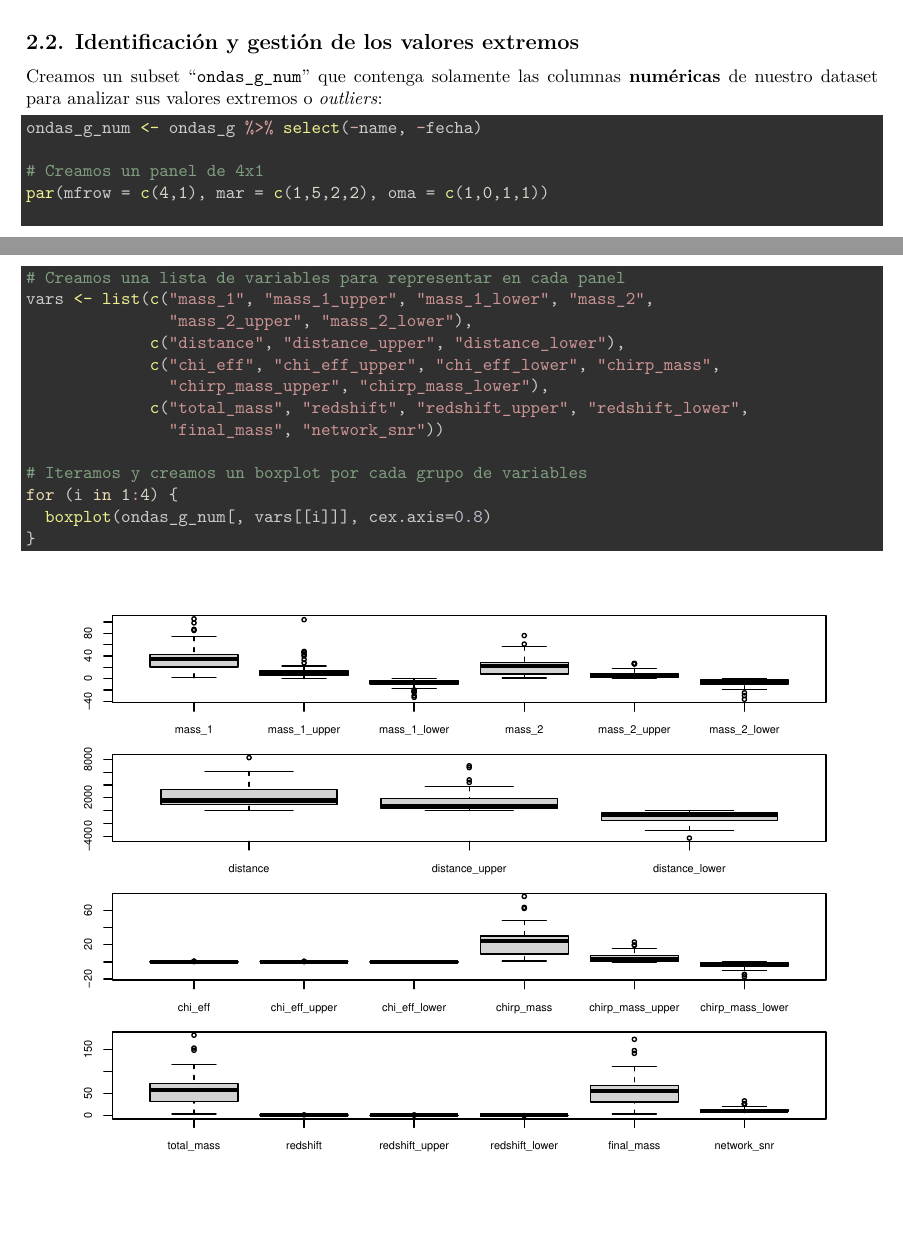
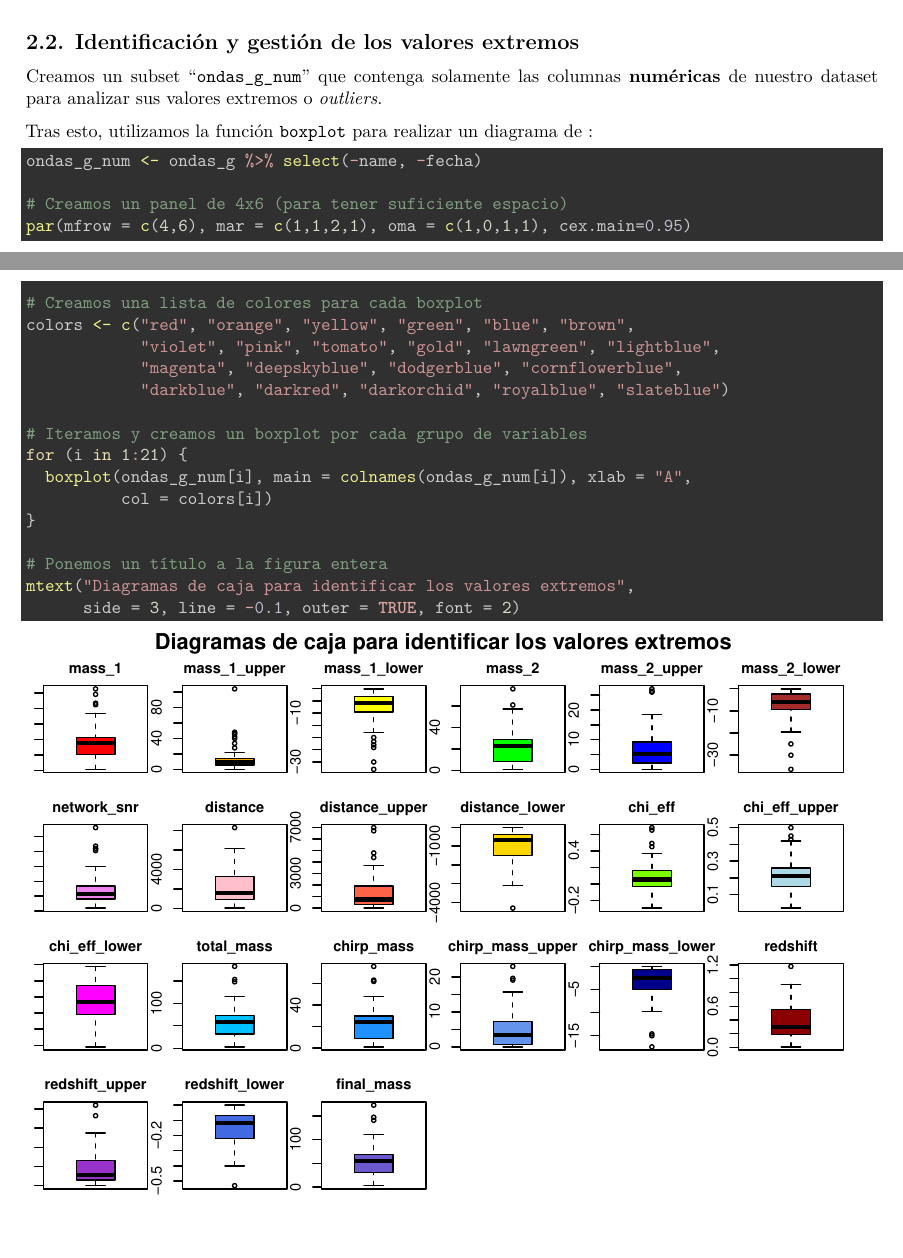
Before and after one commit to SRobiscoUOC/Practica2, an R Markdown document (code/Practica2.Rmd): two parts of pages 10 and 11 of 12, joined at a grey line, cut so that both start at the same text, the shorter picture padded with empty space. Rendered offline with R 4.5, knitr and Pandoc, then LaTeX, with nearby package versions.

Commit message:
Terminando los boxplots

````diff
--- a/code/Practica2.Rmd
+++ b/code/Practica2.Rmd
@@ -306,27 +306,31 @@ head(ondas_g,5)
 
 ## 2.2. Identificación y gestión de los valores extremos
 
-Creamos un subset "`ondas_g_num`" que contenga solamente las columnas **numéricas** de nuestro dataset para analizar sus valores extremos o *outliers*:
+Creamos un subset "`ondas_g_num`" que contenga solamente las columnas **numéricas** de nuestro dataset para analizar sus valores extremos o *outliers*.
+
+Tras esto, utilizamos la función `boxplot` para realizar un diagrama de :
 
 ```{r}
 ondas_g_num <- ondas_g %>% select(-name, -fecha)
 
-# Creamos un panel de 4x1
-par(mfrow = c(4,1), mar = c(1,5,2,2), oma = c(1,0,1,1))
+# Creamos un panel de 4x6 (para tener suficiente espacio)
+par(mfrow = c(4,6), mar = c(1,1,2,1), oma = c(1,0,1,1), cex.main=0.95)
 
-# Creamos una lista de variables para representar en cada panel
-vars <- list(c("mass_1", "mass_1_upper", "mass_1_lower", "mass_2",
-               "mass_2_upper", "mass_2_lower"),
-             c("distance", "distance_upper", "distance_lower"),
-             c("chi_eff", "chi_eff_upper", "chi_eff_lower", "chirp_mass",
-               "chirp_mass_upper", "chirp_mass_lower"),
-             c("total_mass", "redshift", "redshift_upper", "redshift_lower",
-               "final_mass", "network_snr"))
+# Creamos una lista de colores para cada boxplot
+colors <- c("red", "orange", "yellow", "green", "blue", "brown",
+            "violet", "pink", "tomato", "gold", "lawngreen", "lightblue",
+            "magenta", "deepskyblue", "dodgerblue", "cornflowerblue",
+            "darkblue", "darkred", "darkorchid", "royalblue", "slateblue")
 
 # Iteramos y creamos un boxplot por cada grupo de variables
-for (i in 1:4) {
-  boxplot(ondas_g_num[, vars[[i]]], cex.axis=0.8)
+for (i in 1:21) {
+  boxplot(ondas_g_num[i], main = colnames(ondas_g_num[i]), xlab = "A",
+          col = colors[i])
 }
+
+# Ponemos un título a la figura entera
+mtext("Diagramas de caja para identificar los valores extremos",
+      side = 3, line = -0.1, outer = TRUE, font = 2)
 ```
 
 # 3. Análisis de los datos
````
